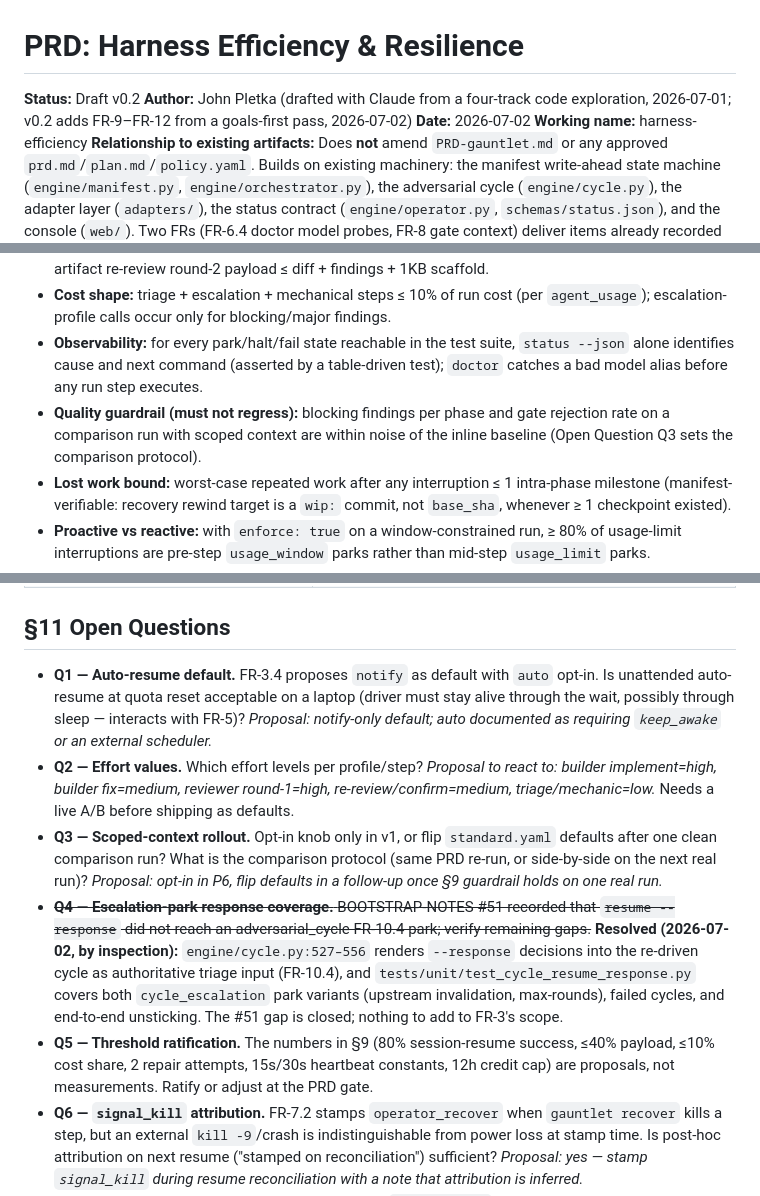
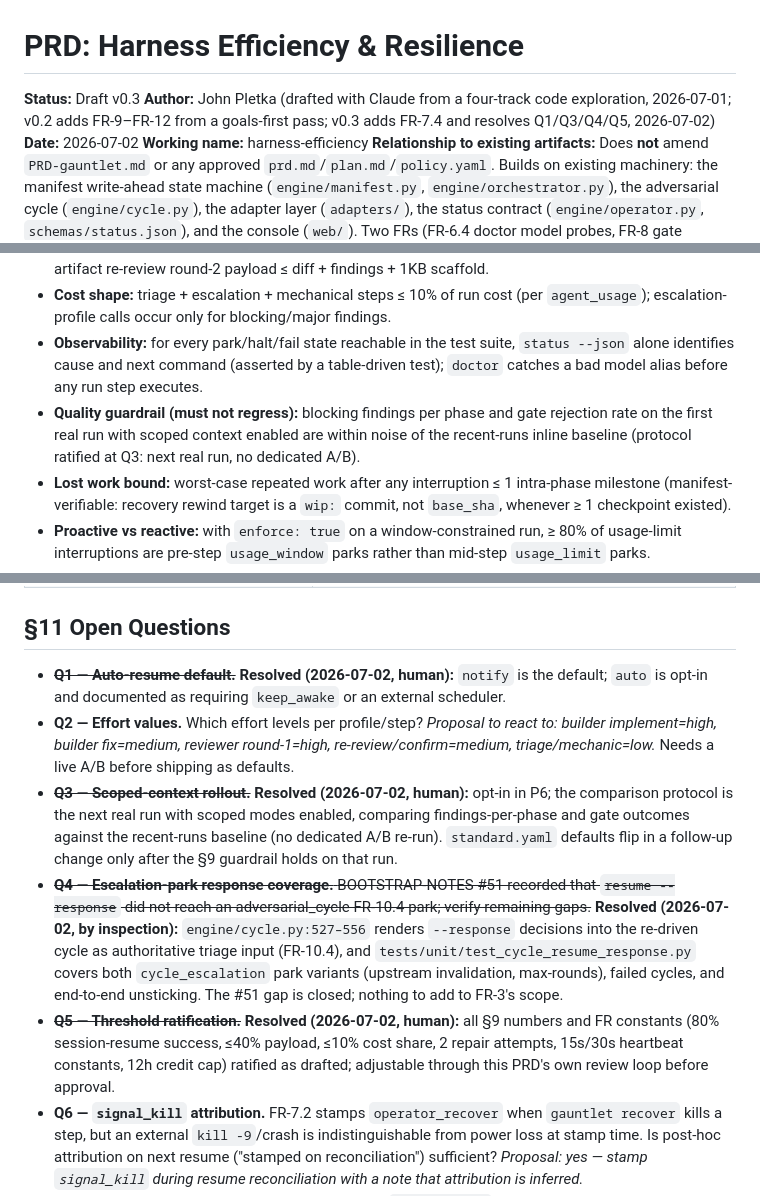
Before and after one commit to johnpletka/gauntlet, a Markdown page: runs/harness-efficiency/prd.md, 3 parts joined by grey strips. GitHub-like rendering.

Commit message:
docs: resolve blocking open questions from human ratification
harness-efficiency v0.3: Q1 notify-only auto-resume default ratified;
Q3 scoped-context rollout = opt-in, compared on next real run vs
recent-runs baseline; Q5 all thresholds ratified as drafted.

pipeline-effectiveness v0.2: Q2 panel = codex + Gemini via api adapter
(inline-scope constraint noted); Q5 thresholds ratified.

Deliberately left open for the adversarial reviewer: HE Q2 (effort
values), Q6-Q9 (kill attribution, ledger scope, wip squash, window
budget); PE Q3 (verifier sandbox), Q4 (fingerprint fuzziness).

```diff
--- a/runs/harness-efficiency/prd.md
+++ b/runs/harness-efficiency/prd.md
@@ -1,7 +1,7 @@
 # PRD: Harness Efficiency & Resilience
 
-**Status:** Draft v0.2
-**Author:** John Pletka (drafted with Claude from a four-track code exploration, 2026-07-01; v0.2 adds FR-9–FR-12 from a goals-first pass, 2026-07-02)
+**Status:** Draft v0.3
+**Author:** John Pletka (drafted with Claude from a four-track code exploration, 2026-07-01; v0.2 adds FR-9–FR-12 from a goals-first pass; v0.3 adds FR-7.4 and resolves Q1/Q3/Q4/Q5, 2026-07-02)
 **Date:** 2026-07-02
 **Working name:** harness-efficiency
 **Relationship to existing artifacts:** Does **not** amend `PRD-gauntlet.md` or any approved `prd.md`/`plan.md`/`policy.yaml`. Builds on existing machinery: the manifest write-ahead state machine (`engine/manifest.py`, `engine/orchestrator.py`), the adversarial cycle (`engine/cycle.py`), the adapter layer (`adapters/`), the status contract (`engine/operator.py`, `schemas/status.json`), and the console (`web/`). Two FRs (FR-6.4 doctor model probes, FR-8 gate context) deliver items already recorded as gaps in `BOOTSTRAP-NOTES.md` (#24, #54-adjacent) and `FUTURE.md`; they implement those recorded follow-ups rather than amending anything approved. No judge `policy.yaml` change is in scope (see Non-Goals).
@@ -305,7 +305,7 @@ Auto-resume (`resume_on_quota: auto`, FR-3.4) lands in P2 (needs the driver to s
 - **Context:** implement-step prompt payload ≤ 40% of the all-inline baseline on runs with ≥ 3 phases; artifact re-review round-2 payload ≤ diff + findings + 1KB scaffold.
 - **Cost shape:** triage + escalation + mechanical steps ≤ 10% of run cost (per `agent_usage`); escalation-profile calls occur only for blocking/major findings.
 - **Observability:** for every park/halt/fail state reachable in the test suite, `status --json` alone identifies cause and next command (asserted by a table-driven test); `doctor` catches a bad model alias before any run step executes.
-- **Quality guardrail (must not regress):** blocking findings per phase and gate rejection rate on a comparison run with scoped context are within noise of the inline baseline (Open Question Q3 sets the comparison protocol).
+- **Quality guardrail (must not regress):** blocking findings per phase and gate rejection rate on the first real run with scoped context enabled are within noise of the recent-runs inline baseline (protocol ratified at Q3: next real run, no dedicated A/B).
 - **Lost work bound:** worst-case repeated work after any interruption ≤ 1 intra-phase milestone (manifest-verifiable: recovery rewind target is a `wip:` commit, not `base_sha`, whenever ≥ 1 checkpoint existed).
 - **Proactive vs reactive:** with `enforce: true` on a window-constrained run, ≥ 80% of usage-limit interruptions are pre-step `usage_window` parks rather than mid-step `usage_limit` parks.
 - **Latency:** triage wall-clock for a 5-finding round ≤ 40% of sequential baseline; on a repeat-heavy step (e.g., iterated test runs), judge LLM-rung invocations drop ≥ 50% with zero decision changes.
@@ -329,11 +329,11 @@ Auto-resume (`resume_on_quota: auto`, FR-3.4) lands in P2 (needs the driver to s
 
 ## §11 Open Questions
 
-- **Q1 — Auto-resume default.** FR-3.4 proposes `notify` as default with `auto` opt-in. Is unattended auto-resume at quota reset acceptable on a laptop (driver must stay alive through the wait, possibly through sleep — interacts with FR-5)? *Proposal: notify-only default; auto documented as requiring `keep_awake` or an external scheduler.*
+- ~~**Q1 — Auto-resume default.**~~ **Resolved (2026-07-02, human):** `notify` is the default; `auto` is opt-in and documented as requiring `keep_awake` or an external scheduler.
 - **Q2 — Effort values.** Which effort levels per profile/step? *Proposal to react to: builder implement=high, builder fix=medium, reviewer round-1=high, re-review/confirm=medium, triage/mechanic=low.* Needs a live A/B before shipping as defaults.
-- **Q3 — Scoped-context rollout.** Opt-in knob only in v1, or flip `standard.yaml` defaults after one clean comparison run? What is the comparison protocol (same PRD re-run, or side-by-side on the next real run)? *Proposal: opt-in in P6, flip defaults in a follow-up once §9 guardrail holds on one real run.*
+- ~~**Q3 — Scoped-context rollout.**~~ **Resolved (2026-07-02, human):** opt-in in P6; the comparison protocol is the next real run with scoped modes enabled, comparing findings-per-phase and gate outcomes against the recent-runs baseline (no dedicated A/B re-run). `standard.yaml` defaults flip in a follow-up change only after the §9 guardrail holds on that run.
 - ~~**Q4 — Escalation-park response coverage.** BOOTSTRAP-NOTES #51 recorded that `resume --response` did not reach an adversarial_cycle FR-10.4 park; verify remaining gaps.~~ **Resolved (2026-07-02, by inspection):** `engine/cycle.py:527–556` renders `--response` decisions into the re-driven cycle as authoritative triage input (FR-10.4), and `tests/unit/test_cycle_resume_response.py` covers both `cycle_escalation` park variants (upstream invalidation, max-rounds), failed cycles, and end-to-end unsticking. The #51 gap is closed; nothing to add to FR-3's scope.
-- **Q5 — Threshold ratification.** The numbers in §9 (80% session-resume success, ≤40% payload, ≤10% cost share, 2 repair attempts, 15s/30s heartbeat constants, 12h credit cap) are proposals, not measurements. Ratify or adjust at the PRD gate.
+- ~~**Q5 — Threshold ratification.**~~ **Resolved (2026-07-02, human):** all §9 numbers and FR constants (80% session-resume success, ≤40% payload, ≤10% cost share, 2 repair attempts, 15s/30s heartbeat constants, 12h credit cap) ratified as drafted; adjustable through this PRD's own review loop before approval.
 - **Q6 — `signal_kill` attribution.** FR-7.2 stamps `operator_recover` when `gauntlet recover` kills a step, but an external `kill -9`/crash is indistinguishable from power loss at stamp time. Is post-hoc attribution on next resume ("stamped on reconciliation") sufficient? *Proposal: yes — stamp `signal_kill` during resume reconciliation with a note that attribution is inferred.*
 - **Q7 — Ledger scope and location.** Machine-global (`~/.gauntlet/`) is proposed because parallel runs across repos share one account window. Should it also be per-account-keyed (multiple operators on one machine, one operator across machines)? *Proposal: machine-global v1; account keying post-v1.*
 - **Q8 — Checkpoint squash default.** `keep` preserves audit granularity but adds commits to the PR; `squash` keeps history clean but discards milestone timing. *Proposal: `keep` — the PR is squash-mergeable anyway.*
```
Also changed, not shown: runs/pipeline-effectiveness/prd.md (+4 -4 lines).
